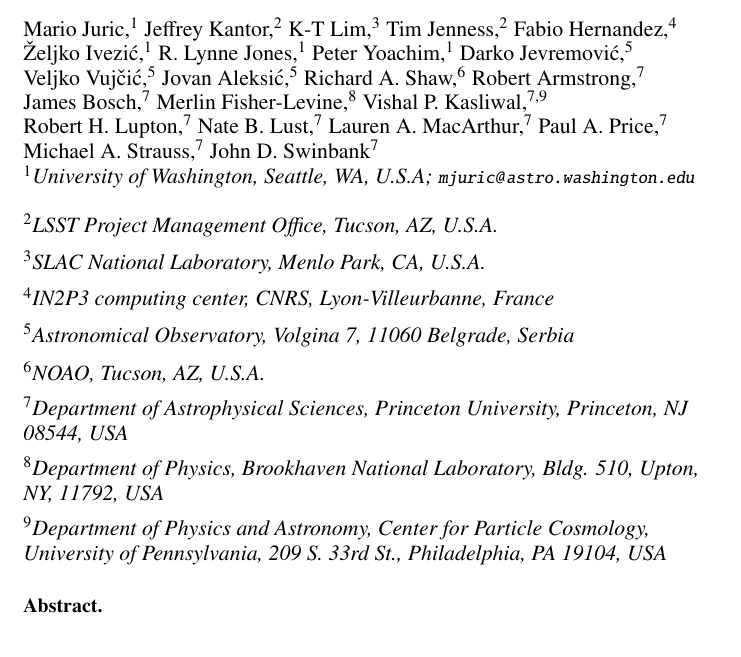
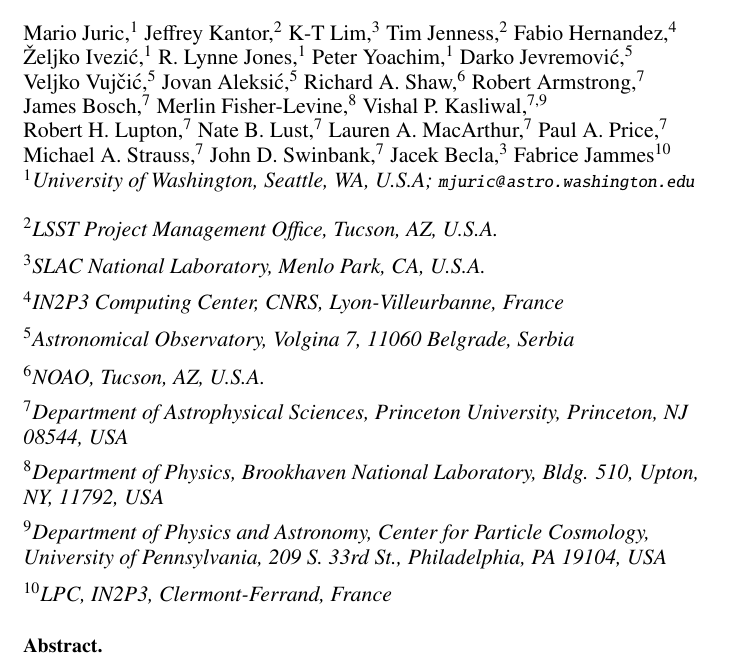
Before and after one commit to mjuric/adass-2015-paper, a LaTeX paper (O3-1.tex): part of page 1 of 9, cut so that both start at the same text. Compiled offline with pdfLaTeX.

Commit message:
added some data access team folks

```diff
--- a/O3-1.tex
+++ b/O3-1.tex
@@ -43,16 +43,19 @@
 Lauren~A.~MacArthur,$^7$
 Paul~A.~Price,$^7$
 Michael~A.~Strauss,$^7$
-John~D.~Swinbank$^7$
+John~D.~Swinbank,$^7$
+Jacek~Becla,$^3$
+Fabrice~Jammes$^{10}$
 \affil{$^1$University of Washington, Seattle, WA, U.S.A; \email{mjuric@astro.washington.edu}}
 \affil{$^2$LSST Project Management Office, Tucson, AZ, U.S.A.}
 \affil{$^3$SLAC National Laboratory, Menlo Park, CA, U.S.A.}
-\affil{$^4$IN2P3 computing center, CNRS, Lyon-Villeurbanne, France}
+\affil{$^4$IN2P3 Computing Center, CNRS, Lyon-Villeurbanne, France}
 \affil{$^5$Astronomical Observatory, Volgina 7, 11060 Belgrade, Serbia}
 \affil{$^6$NOAO, Tucson, AZ, U.S.A.}
 \affil{$^7$Department of Astrophysical Sciences, Princeton University, Princeton, NJ 08544, USA}
 \affil{$^8$Department of Physics, Brookhaven National Laboratory, Bldg. 510, Upton, NY, 11792, USA}
 \affil{$^9$Department of Physics and Astronomy, Center for Particle Cosmology, University of Pennsylvania, 209 S. 33rd St., Philadelphia, PA 19104, USA}
+\affil{$^{10}$LPC, IN2P3, Clermont-Ferrand, France}
 }
 
 % This section is for ADS Processing.  There must be one line per author.
```
Also changed, not shown: O3-1.pdf.
